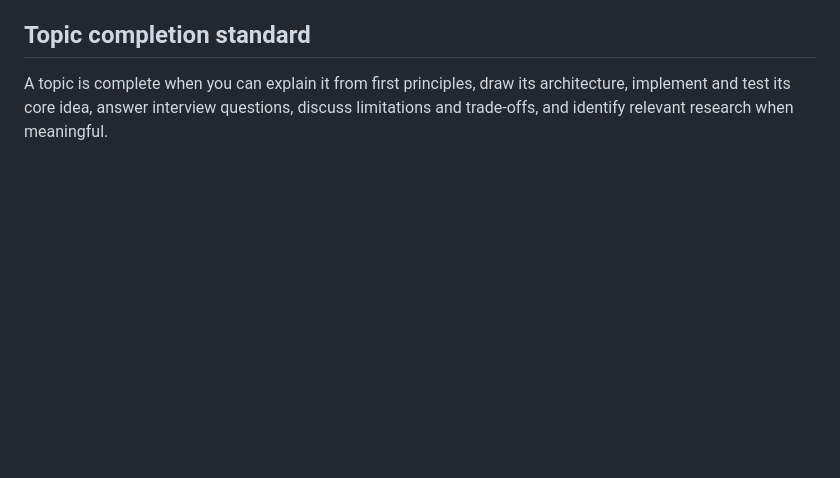
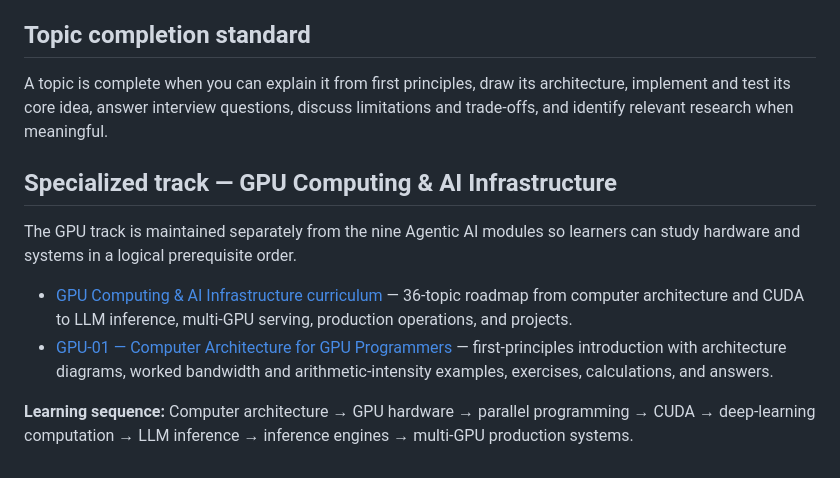
Before and after one commit to codergirl73/agentic-ai-system-design, a Markdown page: CURRICULUM.md, the part around the change. Rendered like a GitHub page; blank space fills up the shorter version.

Commit message:
Document GPU computing learning track in curriculum

```diff
--- a/CURRICULUM.md
+++ b/CURRICULUM.md
@@ -123,3 +123,13 @@ Use these resources alongside the curriculum when you want to apply module conce
 
 ## Topic completion standard
 A topic is complete when you can explain it from first principles, draw its architecture, implement and test its core idea, answer interview questions, discuss limitations and trade-offs, and identify relevant research when meaningful.
+
+
+## Specialized track — GPU Computing & AI Infrastructure
+
+The GPU track is maintained separately from the nine Agentic AI modules so learners can study hardware and systems in a logical prerequisite order.
+
+- [GPU Computing & AI Infrastructure curriculum](GPU_COMPUTING_CURRICULUM.md) — 36-topic roadmap from computer architecture and CUDA to LLM inference, multi-GPU serving, production operations, and projects.
+- [GPU-01 — Computer Architecture for GPU Programmers](GPU_01_COMPUTER_ARCHITECTURE.md) — first-principles introduction with architecture diagrams, worked bandwidth and arithmetic-intensity examples, exercises, calculations, and answers.
+
+**Learning sequence:** Computer architecture → GPU hardware → parallel programming → CUDA → deep-learning computation → LLM inference → inference engines → multi-GPU production systems.
```
